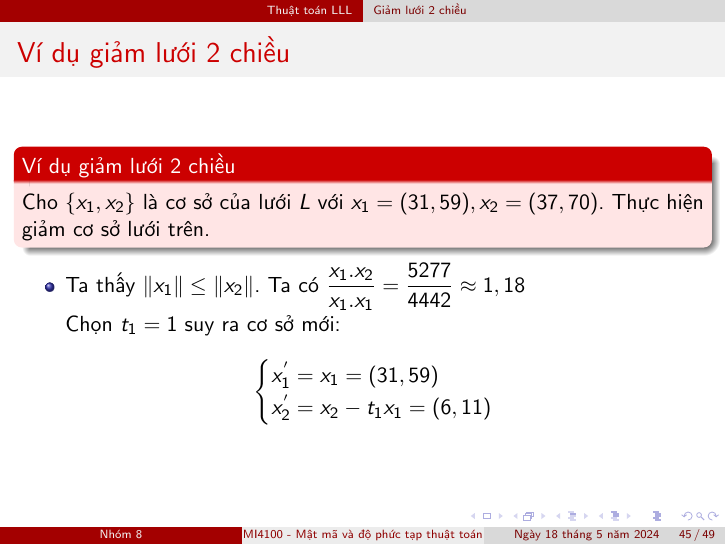
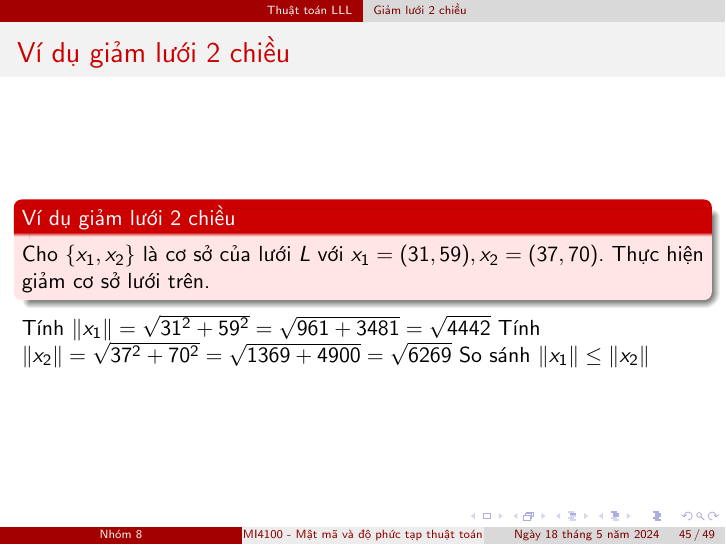
Before and after one commit to vuvannghia452002/CK_MatMa, LaTeX slides (contents/latex/main.tex): page 45 of 49. Compiled offline with pdfLaTeX.

Commit message:
update main.tex

```diff
--- a/contents/latex/main.tex
+++ b/contents/latex/main.tex
@@ -722,14 +722,25 @@ $$x_2^* = x_2 - \frac{x_1.x_2}{x_1.x_1}.x_1 \text{.}$$ Đặt $t$ là số nguy
 Cho $\{x_1, x_2\}$ là cơ sở của lưới $L$ với $x_1 = (31, 59), x_2 = (37, 70)$. Thực hiện giảm cơ sở lưới trên.
 \end{block}
 
-\begin{itemize}
-\item Ta thấy $\|x_1\| \leq \|x_2\|$. Ta có $\dfrac{x_1.x_2}{x_1.x_1} = \dfrac{5277}{4442} \approx 1, 18$\\
 
-Chọn $t_1 = 1 $ suy ra cơ sở mới: $$\begin{cases}
-x_1^{'} = x_1 = (31, 59)\\
-x_2^{'} = x_2 - t_1x_1 = (6, 11)
-\end{cases}$$
-\end{itemize}
+Tính $\|x_1\|= \sqrt{31^2 + 59^2} = \sqrt{961 + 3481} = \sqrt{4442}   $
+Tính $ \|x_2\| = \sqrt{37^2 + 70^2} = \sqrt{1369 + 4900} = \sqrt{6269}    $
+So sánh $\|x_1\| \leq \|x_2\|$
+
+
+
+
+
+
+% \begin{itemize}
+% \item Ta thấy $\|x_1\| \leq \|x_2\|$. Ta có $\dfrac{x_1.x_2}{x_1.x_1} = \dfrac{5277}{4442} \approx 1, 18$\\
+
+% Chọn $t_1 = 1 $ suy ra cơ sở mới: $$\begin{cases}
+% x_1^{'} = x_1 = (31, 59)\\
+% x_2^{'} = x_2 - t_1x_1 = (6, 11)
+% \end{cases}$$
+% \end{itemize}
+
 \end{frame}
 %%%%%%%%%%%%%%%%%%%%%%%%%%%%%%%%%%%%%%%%%%%%%%%%%%%%%%%
 \begin{frame}{Ví dụ}
```
